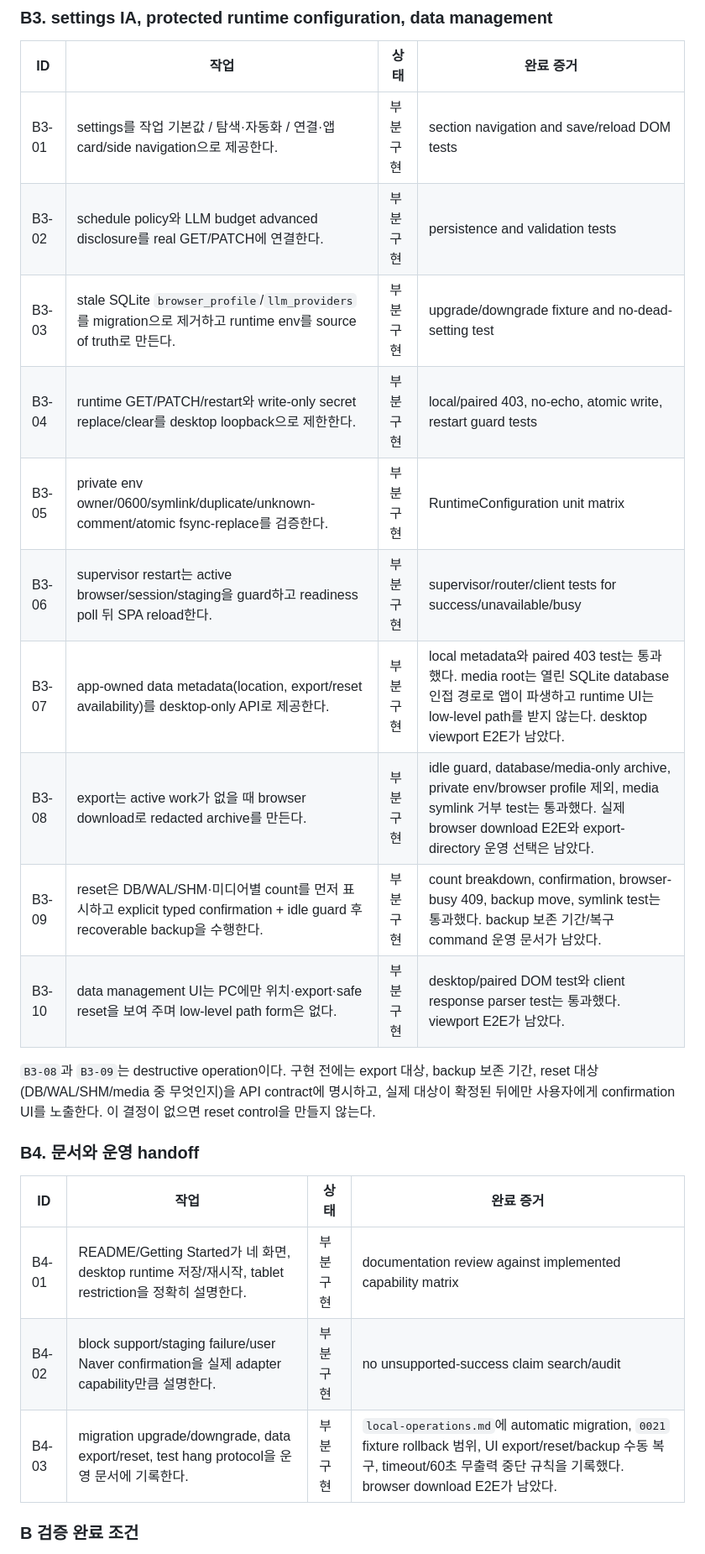
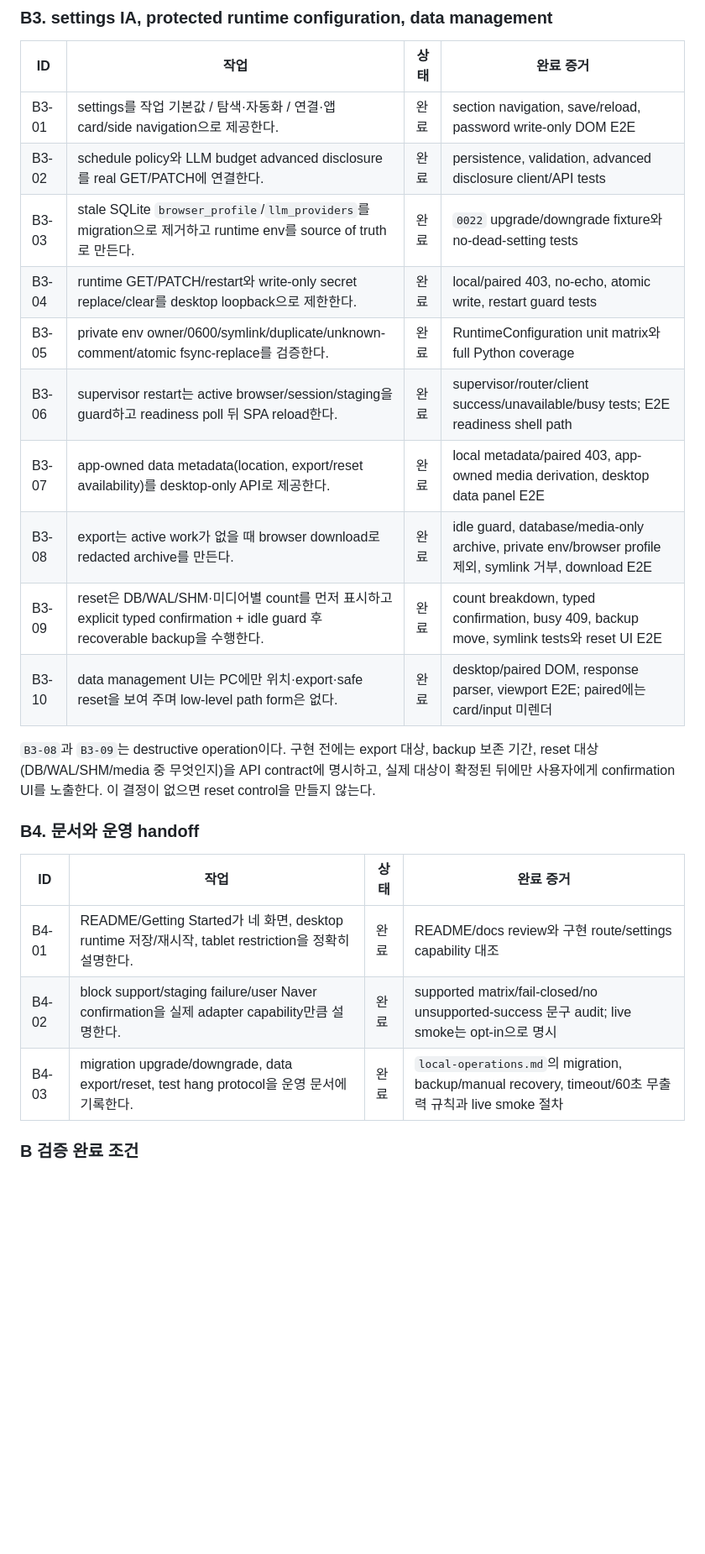
Before and after one commit to jihoon22-lee/NaverBlogAutomation, a Markdown page: docs/webapp-experience-redesign-plan.md, the part around one of its changes. Shown at 84% size. GitHub-like rendering; blank space fills up the shorter version.

```diff
--- a/docs/webapp-experience-redesign-plan.md
+++ b/docs/webapp-experience-redesign-plan.md
@@ -233,16 +245,16 @@ client coverage, desktop/768/1024 E2E가 모두 exit 0이어야 한다. 이 조
 
 | ID | 작업 | 상태 | 완료 증거 |
 | --- | --- | --- | --- |
-| B3-01 | settings를 작업 기본값 / 탐색·자동화 / 연결·앱 card/side navigation으로 제공한다. | 부분 구현 | section navigation and save/reload DOM tests |
-| B3-02 | schedule policy와 LLM budget advanced disclosure를 real GET/PATCH에 연결한다. | 부분 구현 | persistence and validation tests |
-| B3-03 | stale SQLite `browser_profile`/`llm_providers`를 migration으로 제거하고 runtime env를 source of truth로 만든다. | 부분 구현 | upgrade/downgrade fixture and no-dead-setting test |
-| B3-04 | runtime GET/PATCH/restart와 write-only secret replace/clear를 desktop loopback으로 제한한다. | 부분 구현 | local/paired 403, no-echo, atomic write, restart guard tests |
-| B3-05 | private env owner/0600/symlink/duplicate/unknown-comment/atomic fsync-replace를 검증한다. | 부분 구현 | RuntimeConfiguration unit matrix |
-| B3-06 | supervisor restart는 active browser/session/staging을 guard하고 readiness poll 뒤 SPA reload한다. | 부분 구현 | supervisor/router/client tests for success/unavailable/busy |
-| B3-07 | app-owned data metadata(location, export/reset availability)를 desktop-only API로 제공한다. | 부분 구현 | local metadata와 paired 403 test는 통과했다. media root는 열린 SQLite database 인접 경로로 앱이 파생하고 runtime UI는 low-level path를 받지 않는다. desktop viewport E2E가 남았다. |
-| B3-08 | export는 active work가 없을 때 browser download로 redacted archive를 만든다. | 부분 구현 | idle guard, database/media-only archive, private env/browser profile 제외, media symlink 거부 test는 통과했다. 실제 browser download E2E와 export-directory 운영 선택은 남았다. |
-| B3-09 | reset은 DB/WAL/SHM·미디어별 count를 먼저 표시하고 explicit typed confirmation + idle guard 후 recoverable backup을 수행한다. | 부분 구현 | count breakdown, confirmation, browser-busy 409, backup move, symlink test는 통과했다. backup 보존 기간/복구 command 운영 문서가 남았다. |
-| B3-10 | data management UI는 PC에만 위치·export·safe reset을 보여 주며 low-level path form은 없다. | 부분 구현 | desktop/paired DOM test와 client response parser test는 통과했다. viewport E2E가 남았다. |
+| B3-01 | settings를 작업 기본값 / 탐색·자동화 / 연결·앱 card/side navigation으로 제공한다. | 완료 | section navigation, save/reload, password write-only DOM E2E |
+| B3-02 | schedule policy와 LLM budget advanced disclosure를 real GET/PATCH에 연결한다. | 완료 | persistence, validation, advanced disclosure client/API tests |
+| B3-03 | stale SQLite `browser_profile`/`llm_providers`를 migration으로 제거하고 runtime env를 source of truth로 만든다. | 완료 | `0022` upgrade/downgrade fixture와 no-dead-setting tests |
+| B3-04 | runtime GET/PATCH/restart와 write-only secret replace/clear를 desktop loopback으로 제한한다. | 완료 | local/paired 403, no-echo, atomic write, restart guard tests |
+| B3-05 | private env owner/0600/symlink/duplicate/unknown-comment/atomic fsync-replace를 검증한다. | 완료 | RuntimeConfiguration unit matrix와 full Python coverage |
+| B3-06 | supervisor restart는 active browser/session/staging을 guard하고 readiness poll 뒤 SPA reload한다. | 완료 | supervisor/router/client success/unavailable/busy tests; E2E readiness shell path |
+| B3-07 | app-owned data metadata(location, export/reset availability)를 desktop-only API로 제공한다. | 완료 | local metadata/paired 403, app-owned media derivation, desktop data panel E2E |
+| B3-08 | export는 active work가 없을 때 browser download로 redacted archive를 만든다. | 완료 | idle guard, database/media-only archive, private env/browser profile 제외, symlink 거부, download E2E |
+| B3-09 | reset은 DB/WAL/SHM·미디어별 count를 먼저 표시하고 explicit typed confirmation + idle guard 후 recoverable backup을 수행한다. | 완료 | count breakdown, typed confirmation, busy 409, backup move, symlink tests와 reset UI E2E |
+| B3-10 | data management UI는 PC에만 위치·export·safe reset을 보여 주며 low-level path form은 없다. | 완료 | desktop/paired DOM, response parser, viewport E2E; paired에는 card/input 미렌더 |
 
 `B3-08`과 `B3-09`는 destructive operation이다. 구현 전에는 export 대상, backup 보존 기간,
 reset 대상(DB/WAL/SHM/media 중 무엇인지)을 API contract에 명시하고, 실제 대상이 확정된 뒤에만
@@ -252,9 +264,9 @@ reset 대상(DB/WAL/SHM/media 중 무엇인지)을 API contract에 명시하고,
 
 | ID | 작업 | 상태 | 완료 증거 |
 | --- | --- | --- | --- |
-| B4-01 | README/Getting Started가 네 화면, desktop runtime 저장/재시작, tablet restriction을 정확히 설명한다. | 부분 구현 | documentation review against implemented capability matrix |
-| B4-02 | block support/staging failure/user Naver confirmation을 실제 adapter capability만큼 설명한다. | 부분 구현 | no unsupported-success claim search/audit |
-| B4-03 | migration upgrade/downgrade, data export/reset, test hang protocol을 운영 문서에 기록한다. | 부분 구현 | `local-operations.md`에 automatic migration, `0021` fixture rollback 범위, UI export/reset/backup 수동 복구, timeout/60초 무출력 중단 규칙을 기록했다. browser download E2E가 남았다. |
+| B4-01 | README/Getting Started가 네 화면, desktop runtime 저장/재시작, tablet restriction을 정확히 설명한다. | 완료 | README/docs review와 구현 route/settings capability 대조 |
+| B4-02 | block support/staging failure/user Naver confirmation을 실제 adapter capability만큼 설명한다. | 완료 | supported matrix/fail-closed/no unsupported-success 문구 audit; live smoke는 opt-in으로 명시 |
+| B4-03 | migration upgrade/downgrade, data export/reset, test hang protocol을 운영 문서에 기록한다. | 완료 | `local-operations.md`의 migration, backup/manual recovery, timeout/60초 무출력 규칙과 live smoke 절차 |
 
 ### B 검증 완료 조건
 
```
Also changed, not shown: other parts of docs/webapp-experience-redesign-plan.md (+103 -71 lines).
